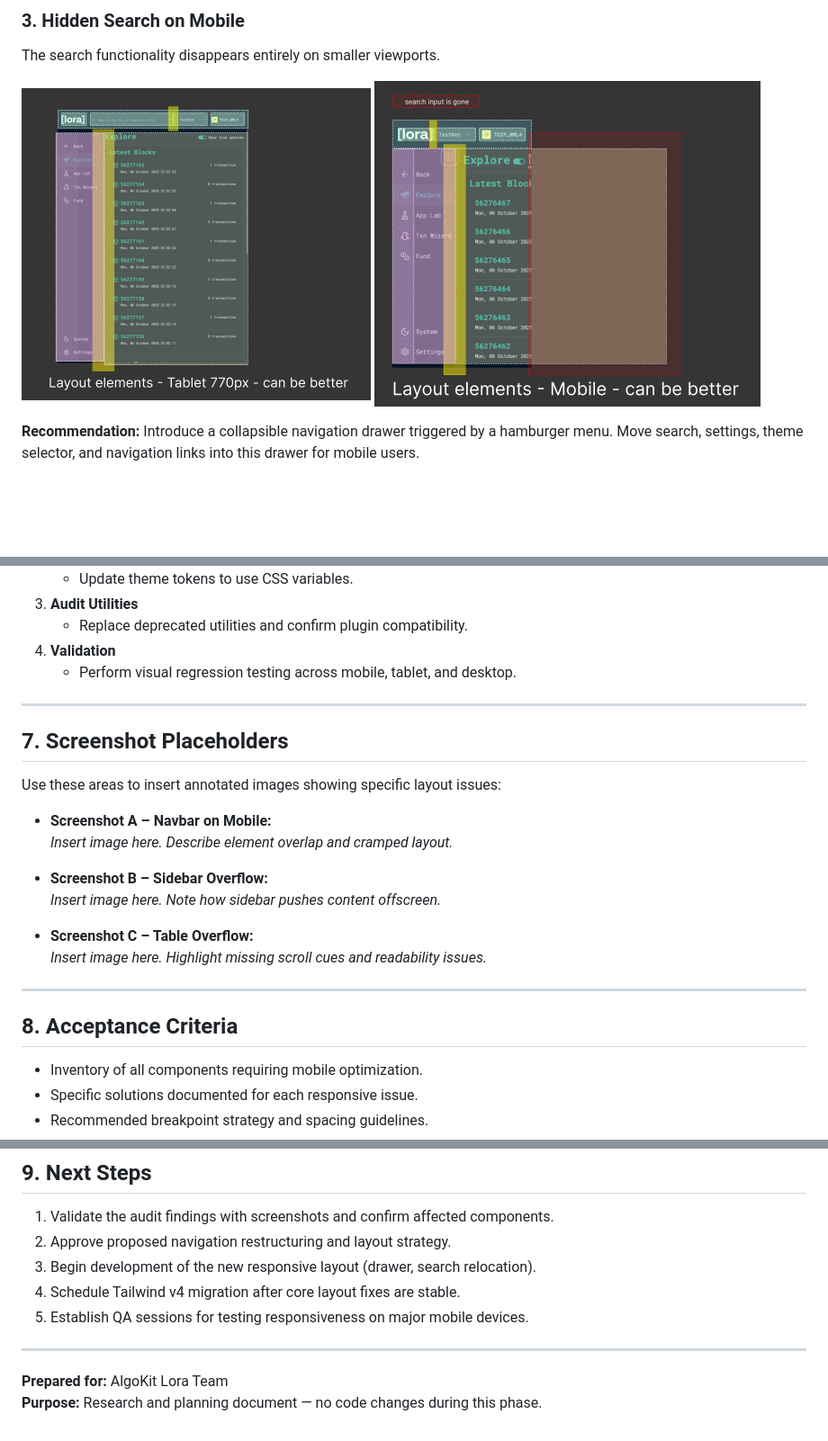
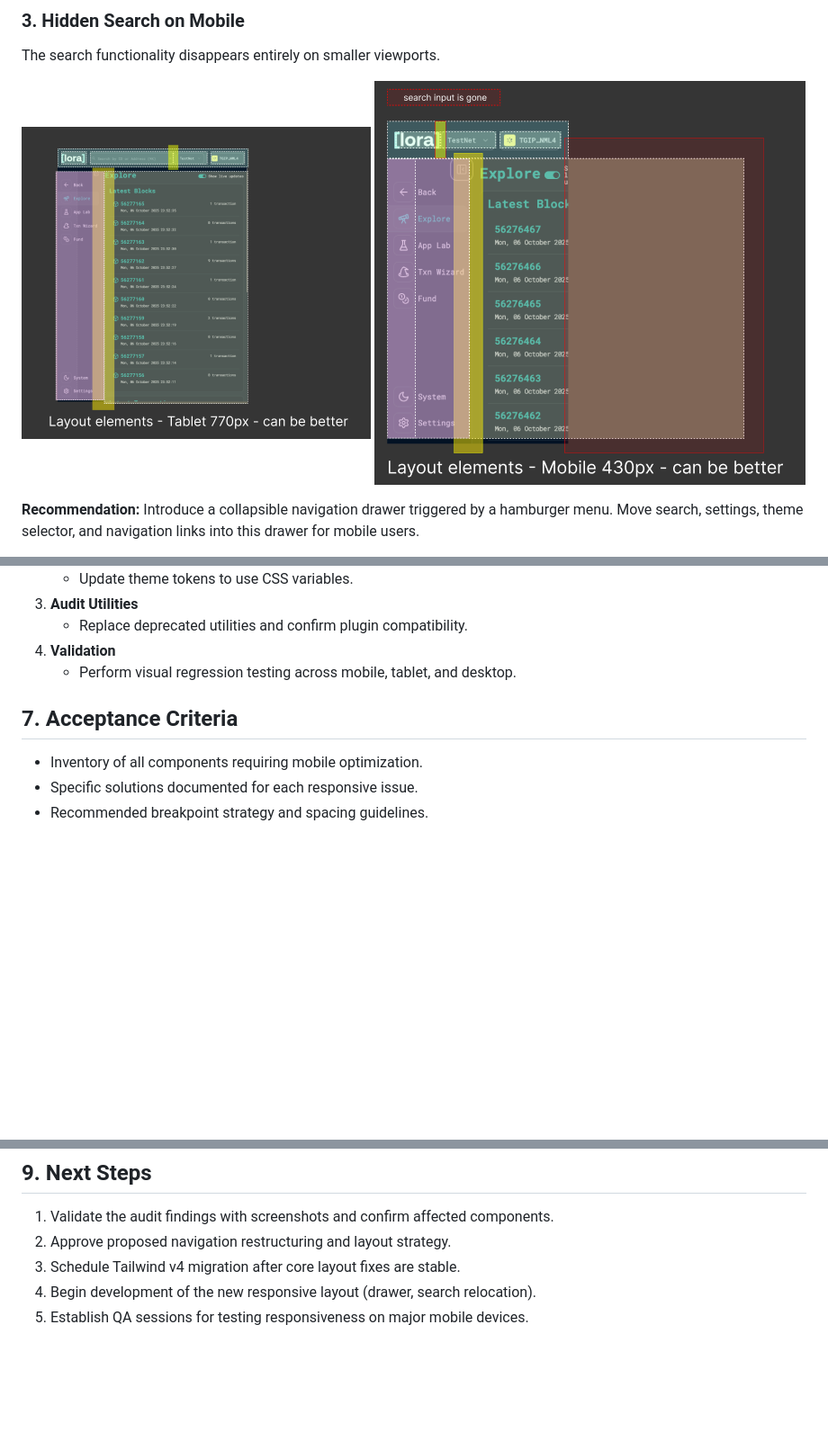
Before and after one commit to p2arthur/auditalgokitmobile, a Markdown page: readme.md, 3 parts joined by grey strips. Shown at 90% size. GitHub-like rendering; pictures changed too: image-6.png (added); blank space fills up the shorter version.

Commit message:
add(erro_highlight) add screenshot with highlights

```diff
--- a/readme.md
+++ b/readme.md
@@ -50,7 +50,7 @@ The sidebar remains visible on all screen sizes, taking excessive space on mobil
 
 The search functionality disappears entirely on smaller viewports.
 
-![alt text](image-2.png) ![alt text](image-1.png)
+![alt text](image-2.png) ![alt text](image-6.png)
 
 **Recommendation:** Introduce a collapsible navigation drawer triggered by a hamburger menu. Move search, settings, theme selector, and navigation links into this drawer for mobile users.
 
@@ -207,24 +206,7 @@ Projects depending on older browsers or legacy utilities must test and adjust ac
 4. **Validation**
    - Perform visual regression testing across mobile, tablet, and desktop.
 
----
-
-## 7. Screenshot Placeholders
-
-Use these areas to insert annotated images showing specific layout issues:
-
-- **Screenshot A – Navbar on Mobile:**
-  _Insert image here. Describe element overlap and cramped layout._
-
-- **Screenshot B – Sidebar Overflow:**
-  _Insert image here. Note how sidebar pushes content offscreen._
-
-- **Screenshot C – Table Overflow:**
-  _Insert image here. Highlight missing scroll cues and readability issues._
-
----
-
-## 8. Acceptance Criteria
+## 7. Acceptance Criteria
 
 - Inventory of all components requiring mobile optimization.
 - Specific solutions documented for each responsive issue.
@@ -239,11 +221,6 @@ Use these areas to insert annotated images showing specific layout issues:
 
 1. Validate the audit findings with screenshots and confirm affected components.
 2. Approve proposed navigation restructuring and layout strategy.
-3. Begin development of the new responsive layout (drawer, search relocation).
-4. Schedule Tailwind v4 migration after core layout fixes are stable.
+3. Schedule Tailwind v4 migration after core layout fixes are stable.
+4. Begin development of the new responsive layout (drawer, search relocation).
 5. Establish QA sessions for testing responsiveness on major mobile devices.
-
----
-
-**Prepared for:** AlgoKit Lora Team
-**Purpose:** Research and planning document — no code changes during this phase.
```
Also changed, not shown: other parts of readme.md (+2 -3 lines).
